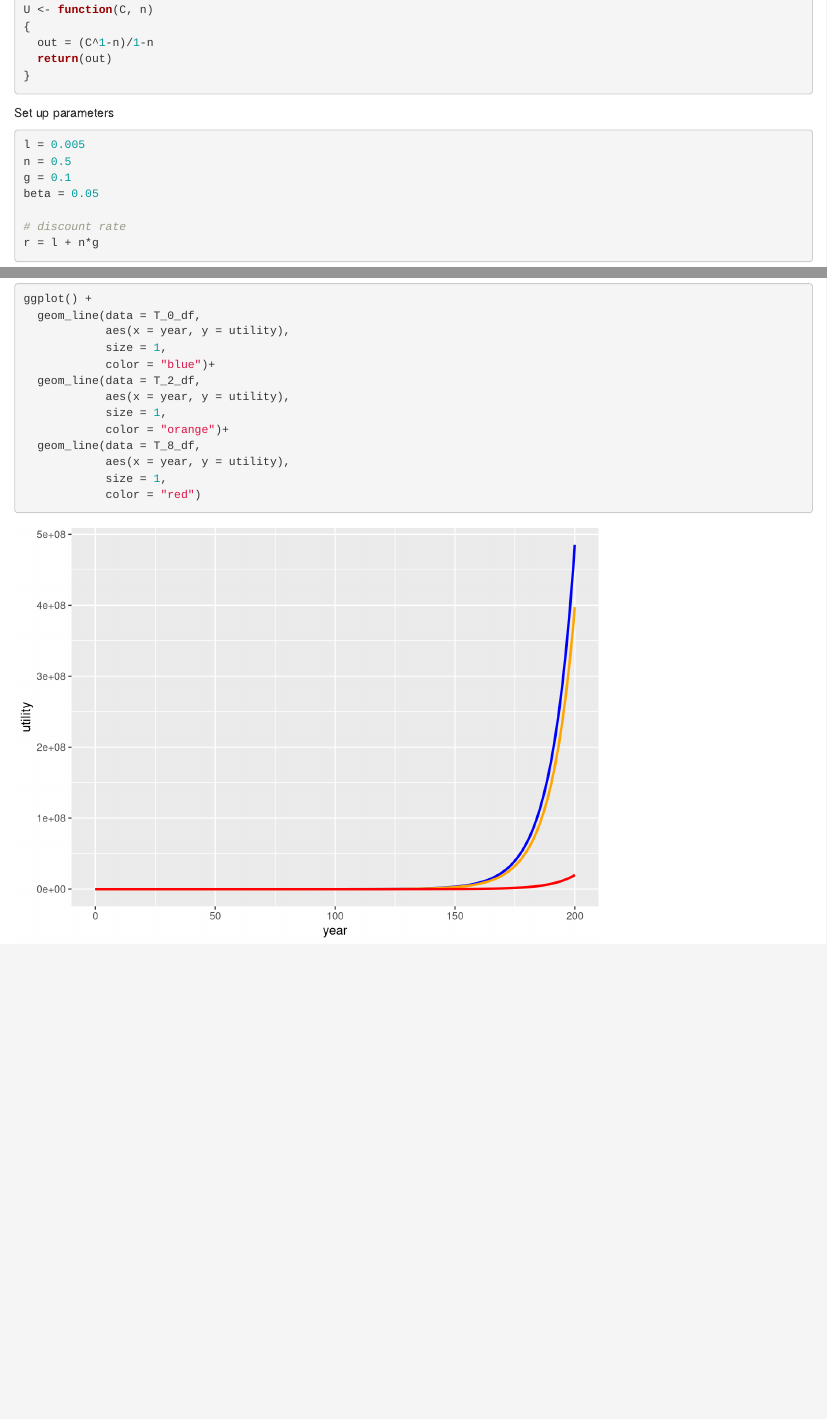
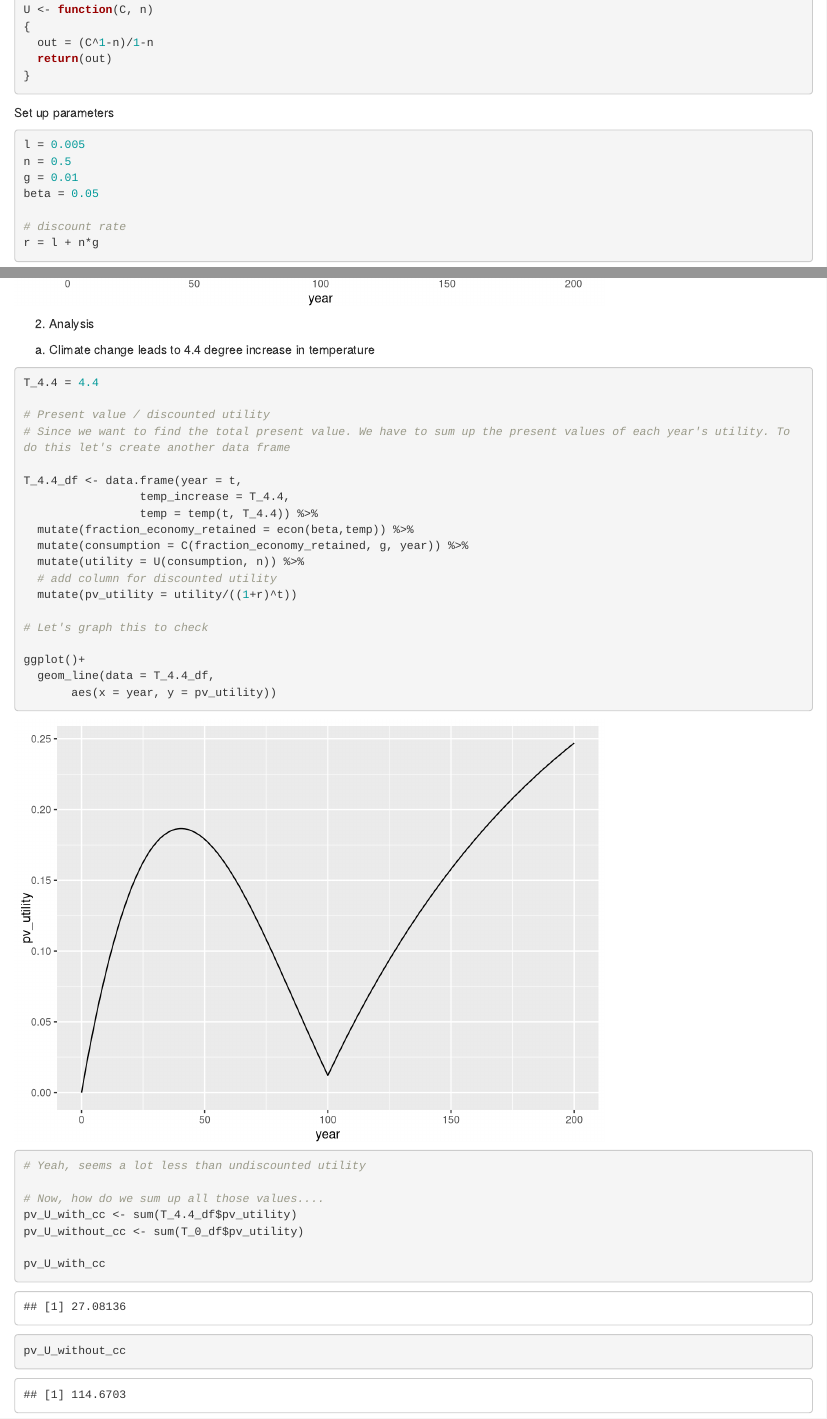
Before and after one commit to davesegan/esm204_hw4, an R Markdown document (esm204_hw4.Rmd): the page in a window 1100 px wide, from 970 px down, and a second part further down, joined at a grey line. Rendered offline with R 4.5, knitr and Pandoc, with nearby package versions; both versions are drawn in the output format of the newer one.

Commit message:
messing around with #2

````diff
--- a/esm204_hw4.Rmd
+++ b/esm204_hw4.Rmd
@@ -2,7 +2,7 @@
 title: "esm204_hw4"
 author: "David Segan"
 date: "5/21/2020"
-output: pdf_document
+output: html_document
 ---
 
 ```{r setup, include=FALSE}
@@ -55,7 +55,7 @@ Set up parameters
 ```{r}
 l = 0.005
 n = 0.5
-g = 0.1
+g = 0.01
 beta = 0.05
 
 # discount rate
@@ -80,7 +80,8 @@ T_0_df <- data.frame(year = t,
                  temp = temp(t, T_0)) %>%
   mutate(fraction_economy_retained = econ(beta,temp)) %>%
   mutate(consumption = C(fraction_economy_retained, g, year)) %>%
-  mutate(utility = U(consumption, n))
+  mutate(utility = U(consumption, n)) %>%
+  mutate(pv_utility = utility/((1+r)^t))
 
 T_2_df <- data.frame(year = t,
                  temp_increase = T_2,
@@ -156,3 +157,39 @@ ggplot() +
 
 
 ```
+
+2. Analysis
+
+a. Climate change leads to 4.4 degree increase in temperature
+
+```{r}
+T_4.4 = 4.4
+
+# Present value / discounted utility
+# Since we want to find the total present value. We have to sum up the present values of each year's utility. To do this let's create another data frame
+
+T_4.4_df <- data.frame(year = t,
+                 temp_increase = T_4.4,
+                 temp = temp(t, T_4.4)) %>%
+  mutate(fraction_economy_retained = econ(beta,temp)) %>%
+  mutate(consumption = C(fraction_economy_retained, g, year)) %>%
+  mutate(utility = U(consumption, n)) %>%
+  # add column for discounted utility
+  mutate(pv_utility = utility/((1+r)^t))
+
+# Let's graph this to check
+
+ggplot()+
+  geom_line(data = T_4.4_df,
+       aes(x = year, y = pv_utility))
+
+# Yeah, seems a lot less than undiscounted utility
+
+# Now, how do we sum up all those values....
+pv_U_with_cc <- sum(T_4.4_df$pv_utility)
+pv_U_without_cc <- sum(T_0_df$pv_utility)
+
+pv_U_with_cc
+pv_U_without_cc
+
+```
````
